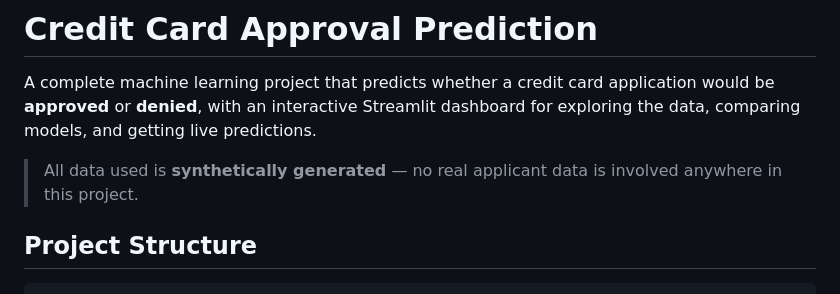
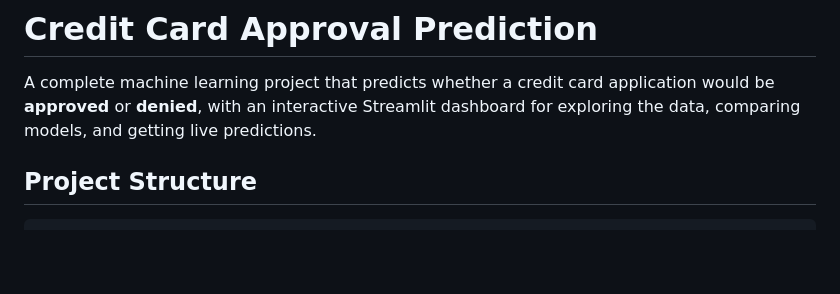
Before and after one commit to tulasiramallukuri/Credit-Card-Approval-Prediction, a Markdown page: README.md, the part around the change. Drawn GitHub-style; blank space fills up the shorter version.

```diff
--- a/README.md
+++ b/README.md
@@ -5,8 +5,6 @@ application would be **approved** or **denied**, with an interactive
 Streamlit dashboard for exploring the data, comparing models, and getting
 live predictions.
 
-> All data used is **synthetically generated** — no real applicant data is
-> involved anywhere in this project.
 
 ## Project Structure
 
```
